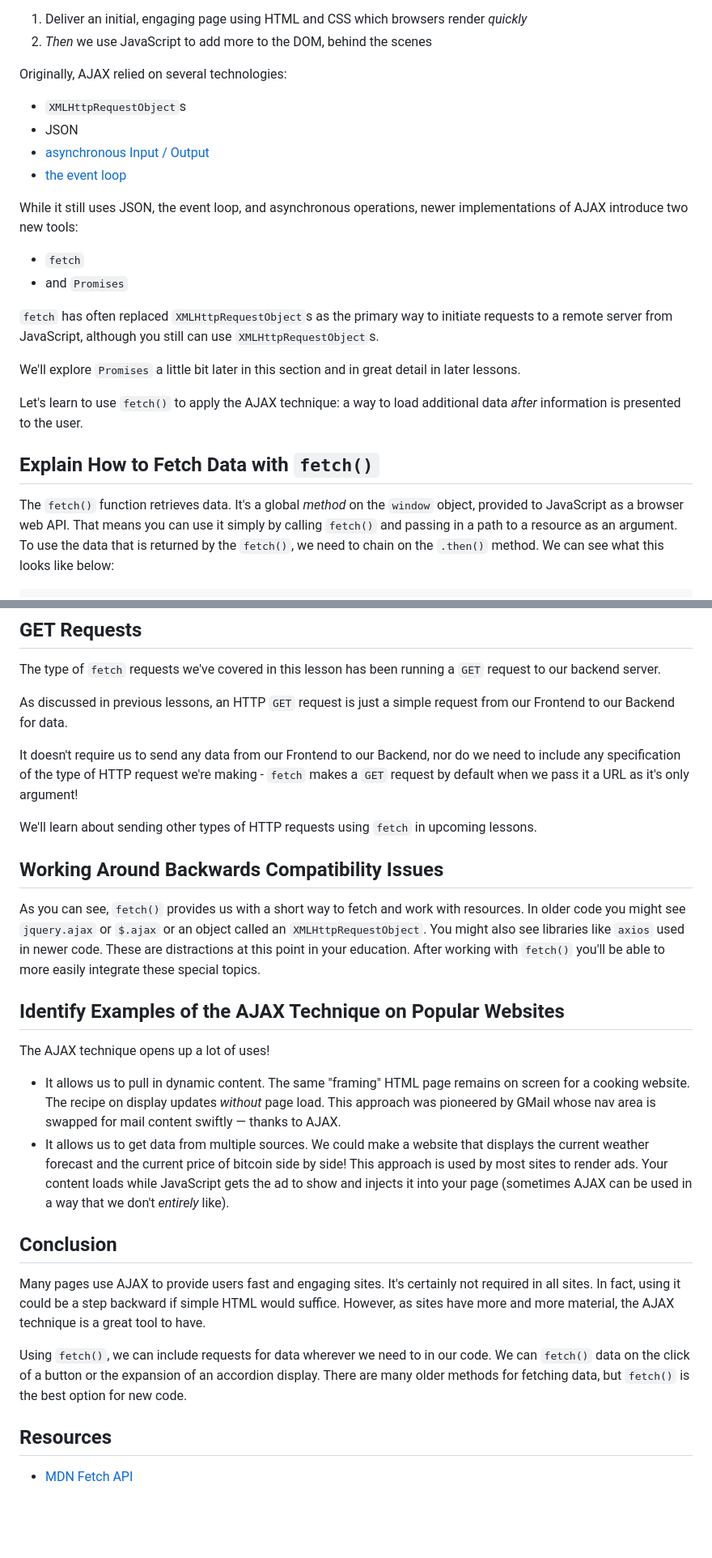
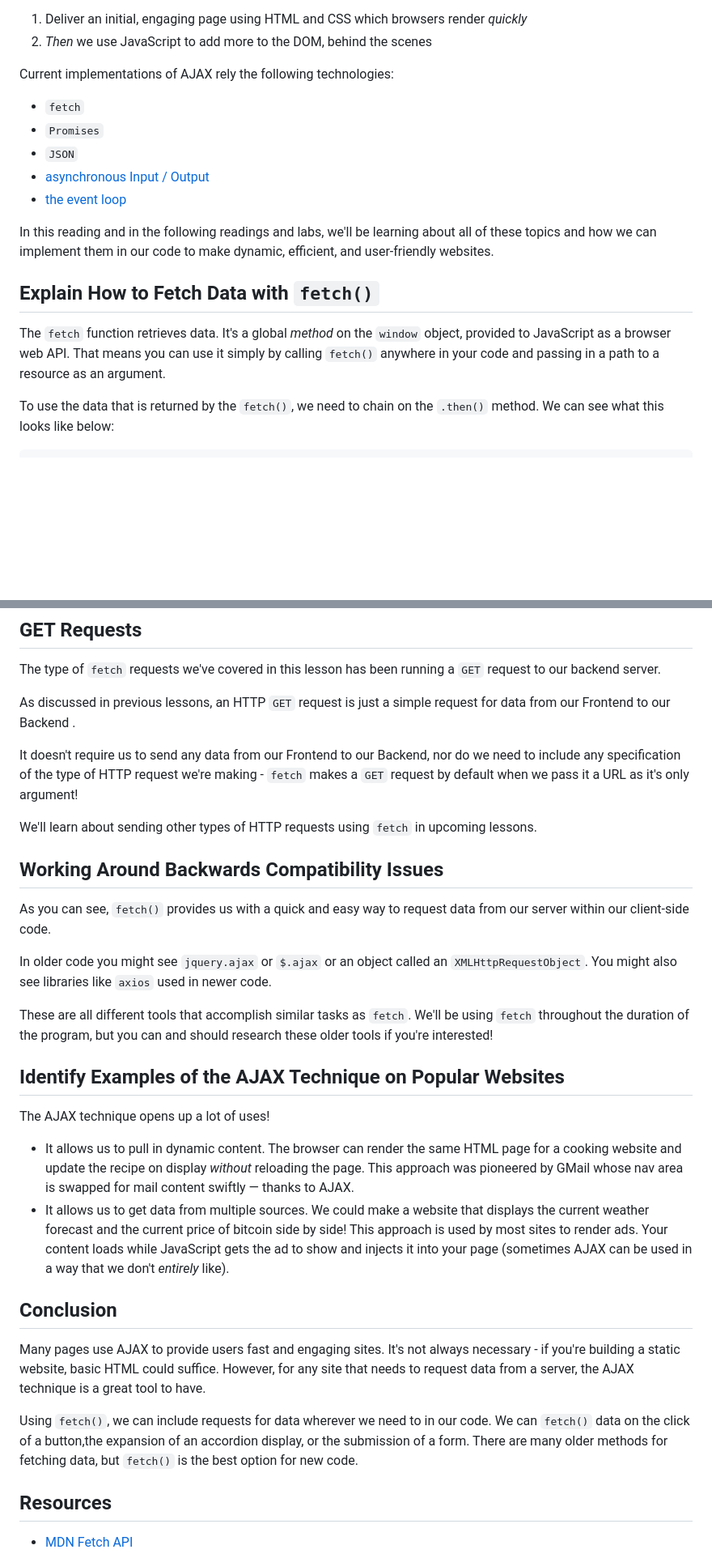
Before and after one commit to learn-co-curriculum/phase-1-using-fetch, a Markdown page: README.md, 2 parts joined by grey strips. Shown: that part at 81% size. Drawn GitHub-style; blank space fills up the shorter version.

Commit message:
DOC - removed HTTPRequestObject
Cleaned up the intro and left discussion of old techniques for conclusion

```diff
--- a/README.md
+++ b/README.md
@@ -36,34 +36,25 @@ In AJAX we:
    _quickly_
 2. _Then_ we use JavaScript to add more to the DOM, behind the scenes
 
-Originally, AJAX relied on several technologies:
+Current implementations of AJAX rely the following  technologies:
 
-- `XMLHttpRequestObject`s
-- JSON
+- `fetch`
+- `Promises`
+- `JSON`
 - [asynchronous Input / Output][asyncio]
 - [the event loop][el]
 
-While it still uses JSON, the event loop, and asynchronous operations, newer
-implementations of AJAX introduce two new tools:
-
-- `fetch`
-- and `Promises`
-
-`fetch` has often replaced `XMLHttpRequestObject`s as the primary way to
-initiate requests to a remote server from JavaScript, although you still can use
-`XMLHttpRequestObject`s.
-
-We'll explore `Promises` a little bit later in this section and in great detail
-in later lessons.
-
-Let's learn to use `fetch()` to apply the AJAX technique: a way to load
-additional data _after_ information is presented to the user.
+In this reading and in the following readings and labs, we'll be learning about
+all of these topics and how we can implement them in our code to make dynamic,
+efficient, and user-friendly websites.
 
 ## Explain How to Fetch Data with `fetch()`
 
-The `fetch()` function retrieves data. It's a global _method_ on the `window`
+The `fetch` function retrieves data. It's a global _method_ on the `window`
 object, provided to JavaScript as a browser web API. That means you can use it
-simply by calling `fetch()` and passing in a path to a resource as an argument.
+simply by calling `fetch()` anywhere in your code and passing in a path to a
+resource as an argument.
+
 To use the data that is returned by the `fetch()`, we need to chain on the
 `.then()` method. We can see what this looks like below:
 
@@ -307,7 +303,7 @@ The type of `fetch` requests we've covered in this lesson has been running a
 `GET` request to our backend server.
 
 As discussed in previous lessons, an HTTP `GET` request is just a simple request
-from our Frontend to our Backend for data.
+for data from our Frontend to our Backend .
 
 It doesn't require us to send any data from our Frontend to our Backend, nor do
 we need to include any specification of the type of HTTP request we're making -
@@ -319,21 +315,25 @@ lessons.
 
 ## Working Around Backwards Compatibility Issues
 
-As you can see, `fetch()` provides us with a short way to fetch and work with
-resources. In older code you might see `jquery.ajax` or `$.ajax` or an object
-called an `XMLHttpRequestObject`. You might also see libraries like `axios` used
-in newer code. These are distractions at this point in your education. After
-working with `fetch()` you'll be able to more easily integrate these special
-topics.
+As you can see, `fetch()` provides us with a quick and easy way to request data
+from our server within our client-side code.
+
+In older code you might see `jquery.ajax` or `$.ajax` or an object called an
+`XMLHttpRequestObject`. You might also see libraries like `axios` used in newer
+code.
+
+These are all different tools that accomplish similar tasks as `fetch`. We'll be
+using `fetch` throughout the duration of the program, but you can and should
+research these older tools if you're interested!
 
 ## Identify Examples of the AJAX Technique on Popular Websites
 
 The AJAX technique opens up a lot of uses!
 
-- It allows us to pull in dynamic content. The same "framing" HTML page remains
-  on screen for a cooking website. The recipe on display updates _without_ page
-  load. This approach was pioneered by GMail whose nav area is swapped for mail
-  content swiftly — thanks to AJAX.
+- It allows us to pull in dynamic content. The browser can render the same HTML
+  page for a cooking website and update the recipe on display _without_
+  reloading the page. This approach was pioneered by GMail whose nav area is
+  swapped for mail content swiftly — thanks to AJAX.
 - It allows us to get data from multiple sources. We could make a website that
   displays the current weather forecast and the current price of bitcoin side by
   side! This approach is used by most sites to render ads. Your content loads
@@ -342,15 +342,15 @@ The AJAX technique opens up a lot of uses!
 
 ## Conclusion
 
-Many pages use AJAX to provide users fast and engaging sites. It's certainly not
-required in all sites. In fact, using it could be a step backward if simple HTML
-would suffice. However, as sites have more and more material, the AJAX technique
-is a great tool to have.
+Many pages use AJAX to provide users fast and engaging sites. It's not always
+necessary - if you're building a static website, basic HTML could suffice.
+However, for any site that needs to request data from a server, the AJAX
+technique is a great tool to have.
 
 Using `fetch()`, we can include requests for data wherever we need to in our
-code. We can `fetch()` data on the click of a button or the expansion of an
-accordion display. There are many older methods for fetching data, but `fetch()`
-is the best option for new code.
+code. We can `fetch()` data on the click of a button,the expansion of an
+accordion display, or the submission of a form. There are many older methods for
+fetching data, but `fetch()` is the best option for new code.
 
 ## Resources
 
```
Also changed, not shown: other parts of README.md (+18 -13 lines).
